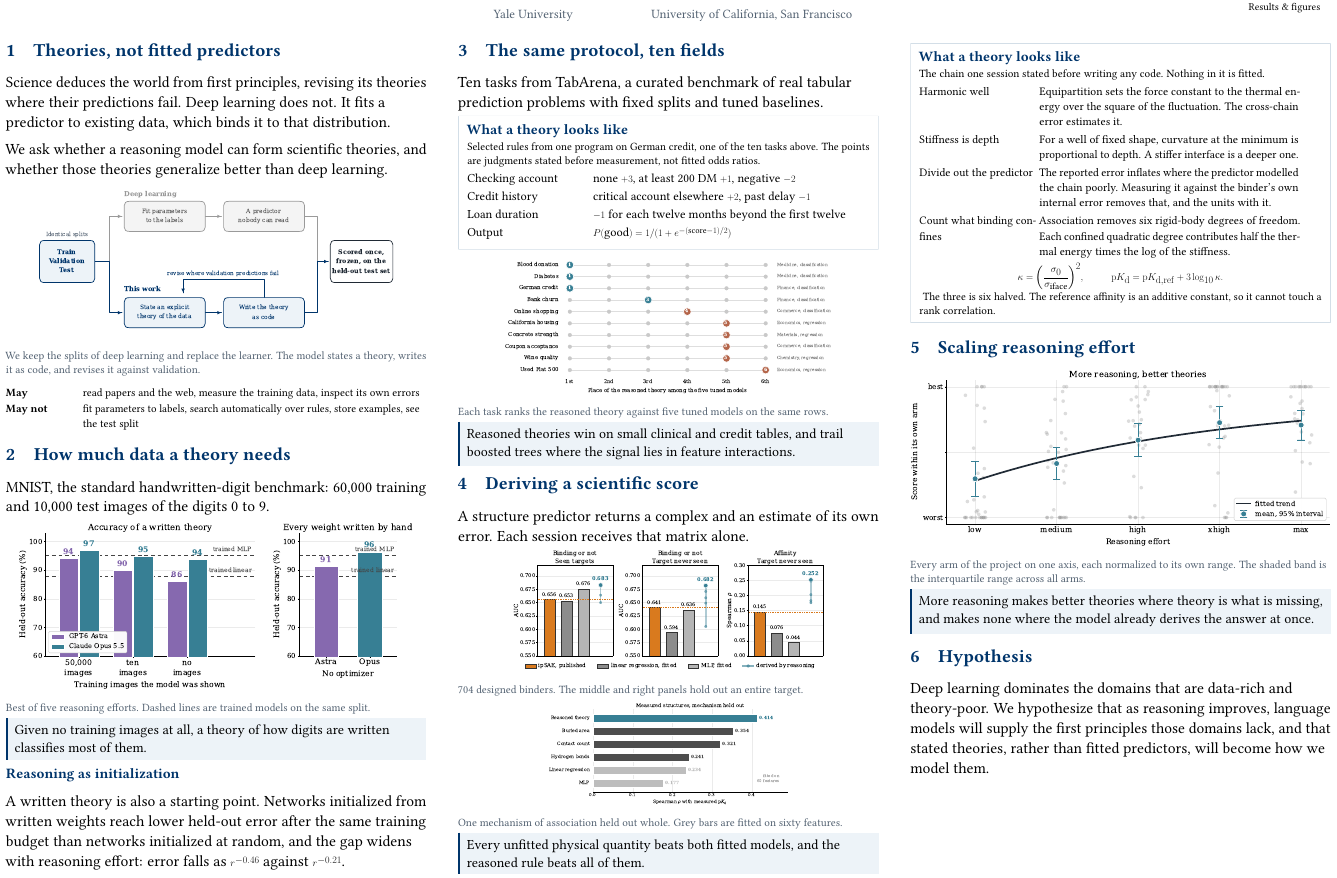
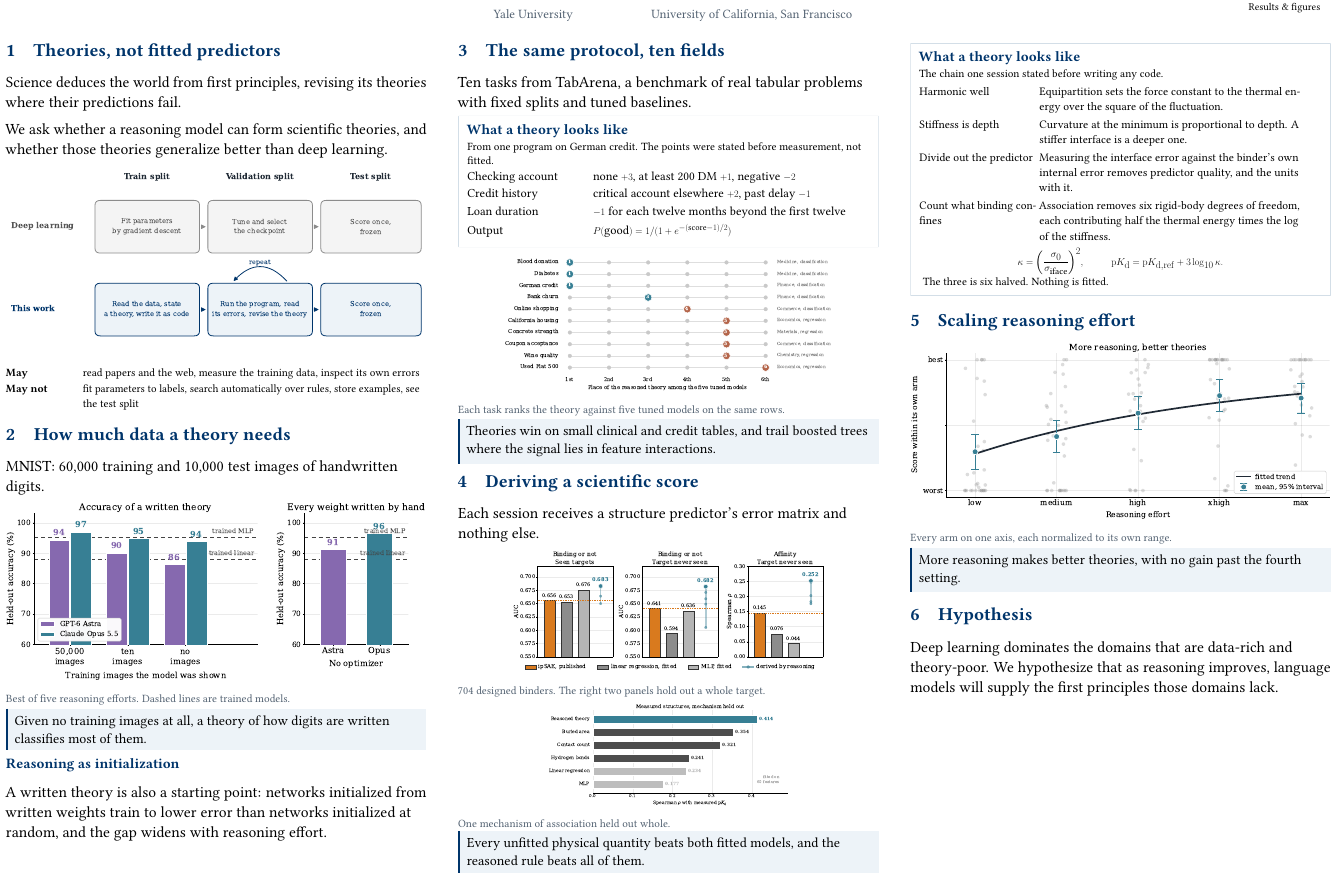
Before and after one commit to jwei302/reasoning, a LaTeX document (poster/poster.tex): part of the page, cut so that both start at the same text. Compiled offline with pdfLaTeX.

Commit message:
Cut poster text to one statement per result; redraw framework as the controlled comparison

```diff
--- a/poster/poster.tex
+++ b/poster/poster.tex
@@ -55,12 +55,11 @@ Results \& figures}
 \colsetup
 \heading{1}{Theories, not fitted predictors}
 
-Science deduces the world from first principles, revising its theories where their predictions fail. Deep learning does not. It fits a predictor to existing data, which binds it to that distribution.
+Science deduces the world from first principles, revising its theories where their predictions fail.
 
 We ask whether a reasoning model can form scientific theories, and whether those theories generalize better than deep learning.
 
-{\centering\includegraphics[width=0.88\linewidth]{poster_framework}\par}
-\figcaption{We keep the splits of deep learning and replace the learner. The model states a theory, writes it as code, and revises it against validation.}
+{\centering\includegraphics[width=\linewidth]{poster_framework}\par}
 
 \vspace{0.10in}
 {\captiontype
@@ -72,10 +71,10 @@ We ask whether a reasoning model can form scientific theories, and whether those
 \vspace{0.30in}
 \heading{2}{How much data a theory needs}
 
-MNIST, the standard handwritten-digit benchmark: 60,000 training and 10,000 test images of the digits 0 to 9.
+MNIST: 60,000 training and 10,000 test images of handwritten digits.
 
-{\centering\includegraphics[width=0.94\linewidth]{poster_digits}\par}
-\figcaption{Best of five reasoning efforts. Dashed lines are trained models on the same split.}
+{\centering\includegraphics[width=\linewidth]{poster_digits}\par}
+\figcaption{Best of five reasoning efforts. Dashed lines are trained models.}
 
 \begin{finding}
 Given no training images at all, a theory of how digits are written classifies most of them.
@@ -83,7 +82,7 @@ Given no training images at all, a theory of how digits are written classifies m
 
 \vspace{0.18in}
 \subhead{Reasoning as initialization}
-A written theory is also a starting point. Networks initialized from written weights reach lower held-out error after the same training budget than networks initialized at random, and the gap widens with reasoning effort: error falls as $r^{-0.46}$ against $r^{-0.21}$.
+A written theory is also a starting point: networks initialized from written weights train to lower error than networks initialized at random, and the gap widens with reasoning effort.
 \end{minipage}};
 
 % ================================================================ column 2
@@ -91,11 +90,11 @@ A written theory is also a starting point. Networks initialized from written wei
 \colsetup
 \heading{3}{The same protocol, ten fields}
 
-Ten tasks from TabArena, a curated benchmark of real tabular prediction problems with fixed splits and tuned baselines.
+Ten tasks from TabArena, a benchmark of real tabular problems with fixed splits and tuned baselines.
 
 \begin{derivation}
 \subhead{What a theory looks like}
-{\captiontype Selected rules from one program on German credit, one of the ten tasks above. The points are judgments stated before measurement, not fitted odds ratios.\par}
+{\captiontype From one program on German credit. The points were stated before measurement, not fitted.\par}
 \vspace{0.14in}
 {\fontsize{31}{40}\selectfont
 \begin{tabular}{@{}p{4.2in}p{8.8in}@{}}
@@ -107,22 +106,22 @@ Output & $P(\text{good}) = 1/(1+e^{-(\text{score}-1)/2})$\\
 \end{derivation}
 
 {\centering\includegraphics[width=0.78\linewidth]{poster_tabular}\par}
-\figcaption{Each task ranks the reasoned theory against five tuned models on the same rows.}
+\figcaption{Each task ranks the theory against five tuned models on the same rows.}
 
 \begin{finding}
-Reasoned theories win on small clinical and credit tables, and trail boosted trees where the signal lies in feature interactions.
+Theories win on small clinical and credit tables, and trail boosted trees where the signal lies in feature interactions.
 \end{finding}
 
 \vspace{0.24in}
 \heading{4}{Deriving a scientific score}
 
-A structure predictor returns a complex and an estimate of its own error. Each session receives that matrix alone.
+Each session receives a structure predictor's error matrix and nothing else.
 
 {\centering\includegraphics[width=0.74\linewidth]{poster_ipsae}\par}
-\figcaption{704 designed binders. The middle and right panels hold out an entire target.}
+\figcaption{704 designed binders. The right two panels hold out a whole target.}
 
 {\centering\includegraphics[width=0.57\linewidth]{poster_skempi_floors}\par}
-\figcaption{One mechanism of association held out whole. Grey bars are fitted on sixty features.}
+\figcaption{One mechanism of association held out whole.}
 
 \begin{finding}
 Every unfitted physical quantity beats both fitted models, and the reasoned rule beats all of them.
@@ -134,14 +133,14 @@ Every unfitted physical quantity beats both fitted models, and the reasoned rule
 \colsetup
 \begin{derivation}
 \subhead{What a theory looks like}
-{\captiontype The chain one session stated before writing any code. Nothing in it is fitted.\par}
+{\captiontype The chain one session stated before writing any code.\par}
 \vspace{0.14in}
 {\fontsize{29}{38}\selectfont
 \begin{tabular}{@{}p{4.0in}p{9.0in}@{}}
-Harmonic well & Equipartition sets the force constant to the thermal energy over the square of the fluctuation. The cross-chain error estimates it.\\[0.10in]
-Stiffness is depth & For a well of fixed shape, curvature at the minimum is proportional to depth. A stiffer interface is a deeper one.\\[0.10in]
-Divide out the predictor & The reported error inflates where the predictor modelled the chain poorly. Measuring it against the binder's own internal error removes that, and the units with it.\\[0.10in]
-Count what binding confines & Association removes six rigid-body degrees of freedom. Each confined quadratic degree contributes half the thermal energy times the log of the stiffness.\\
+Harmonic well & Equipartition sets the force constant to the thermal energy over the square of the fluctuation.\\[0.10in]
+Stiffness is depth & Curvature at the minimum is proportional to depth. A stiffer interface is a deeper one.\\[0.10in]
+Divide out the predictor & Measuring the interface error against the binder's own internal error removes predictor quality, and the units with it.\\[0.10in]
+Count what binding confines & Association removes six rigid-body degrees of freedom, each contributing half the thermal energy times the log of the stiffness.\\
 \end{tabular}\par}
 \vspace{0.10in}
 {\fontsize{33}{42}\selectfont
@@ -149,23 +148,23 @@ Count what binding confines & Association removes six rigid-body degrees of free
 \kappa=\Big(\frac{\sigma_0}{\sigma_{\text{iface}}}\Big)^{2},\qquad
 \mathrm{p}K_\mathrm{d}=\mathrm{p}K_\mathrm{d,ref}+3\log_{10}\kappa .
 \]}
-{\captiontype The three is six halved. The reference affinity is an additive constant, so it cannot touch a rank correlation.\par}
+{\captiontype The three is six halved. Nothing is fitted.\par}
 \end{derivation}
 
 \vspace{0.42in}
 \heading{5}{Scaling reasoning effort}
 
 {\centering\includegraphics[width=\linewidth]{poster_effort}\par}
-\figcaption{Every arm of the project on one axis, each normalized to its own range. The shaded band is the interquartile range across all arms.}
+\figcaption{Every arm on one axis, each normalized to its own range.}
 
 \begin{finding}
-More reasoning makes better theories where theory is what is missing, and makes none where the model already derives the answer at once.
+More reasoning makes better theories, with no gain past the fourth setting.
 \end{finding}
 
 \vspace{0.42in}
 \heading{6}{Hypothesis}
 
-Deep learning dominates the domains that are data-rich and theory-poor. We hypothesize that as reasoning improves, language models will supply the first principles those domains lack, and that stated theories, rather than fitted predictors, will become how we model them.
+Deep learning dominates the domains that are data-rich and theory-poor. We hypothesize that as reasoning improves, language models will supply the first principles those domains lack.
 \end{minipage}};
 
 \end{tikzpicture}
```
Also changed, not shown: docs/poster.pdf, poster/figs/poster_curves.pdf, poster/figs/poster_digits.pdf, poster/figs/poster_effort.pdf, poster/figs/poster_effort_curves.pdf, poster/figs/poster_framework.pdf, poster/figs/poster_ipsae.pdf, poster/figs/poster_powerlaw.pdf, poster/figs/poster_skempi.pdf, poster/figs/poster_skempi_floors.pdf, poster/figs/poster_tabular.pdf, poster/poster-preview.png, poster/poster.pdf, 1 other file.
